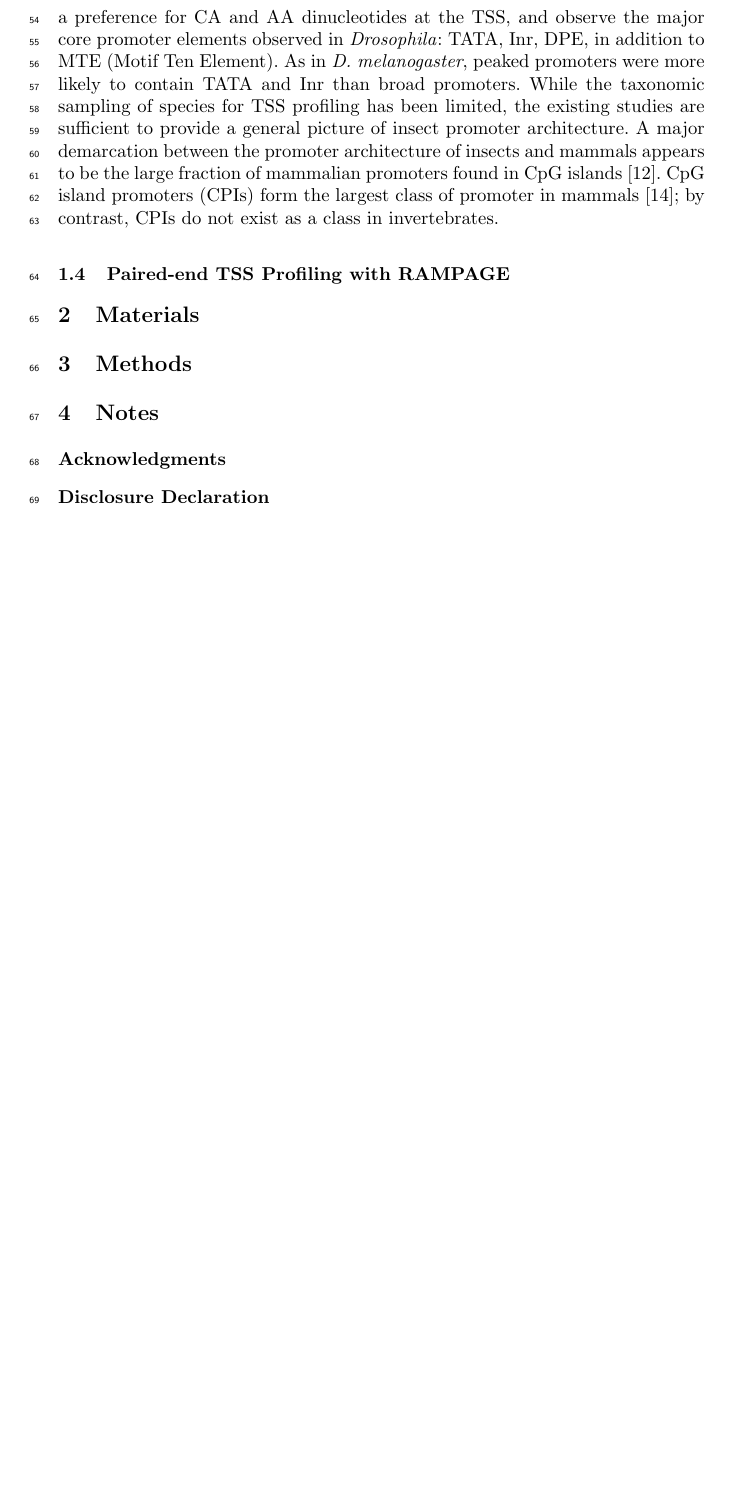
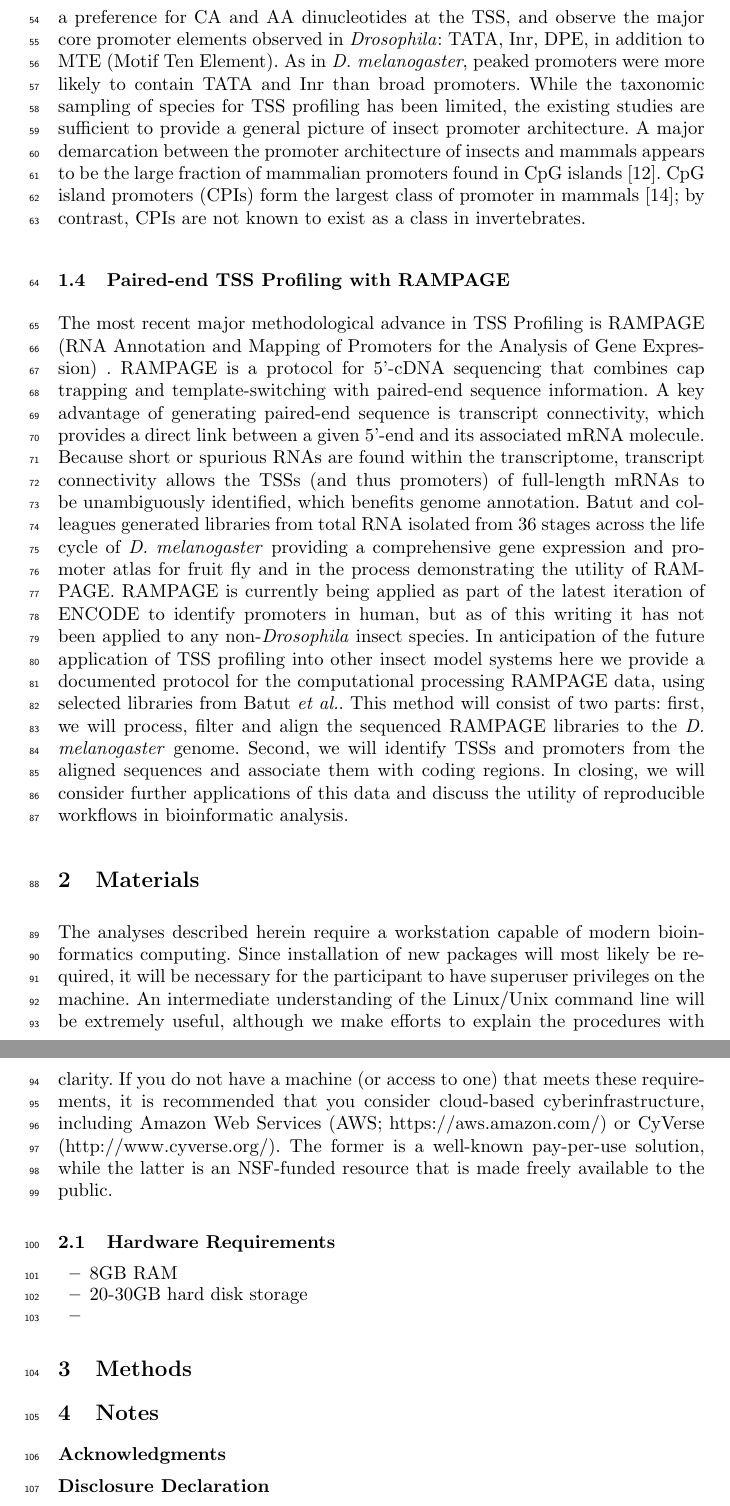
Before and after one commit to rtraborn/InsectChapter, a LaTeX paper (bookchapter.tex): part of page 3 of 8 before the commit and two parts of pages 3 and 4 of 9 after it, the two joined at a grey line, cut so that both start at the same text, the shorter picture padded with empty space. The pictures show the PDF file bookchapter.pdf that the author committed with the source.

Commit message:
Completed Introduction; partway through Materials

```diff
--- a/bookchapter.tex
+++ b/bookchapter.tex
@@ -124,12 +124,20 @@ The authors found a preference for CA and AA dinucleotides at the TSS, and obser
 As in \textit{D. melanogaster}, peaked promoters were more likely to contain TATA and Inr than broad promoters.
 While the taxonomic sampling of species for TSS profiling has been limited, the existing studies are sufficient to provide a general picture of insect promoter architecture.
 A major demarcation between the promoter architecture of insects and mammals appears to be the large fraction of mammalian promoters found in CpG islands \cite{Mwangi:2015kn}.
-CpG island promoters (CPIs) form the largest class of promoter in mammals \cite{Cvetesic:2017hl}; by contrast, CPIs do not exist as a class in invertebrates.
+CpG island promoters (CPIs) form the largest class of promoter in mammals \cite{Cvetesic:2017hl}; by contrast, CPIs are not known to exist as a class in invertebrates.
 
 
 \subsection{Paired-end TSS Profiling with RAMPAGE}
-
-
+The most recent major methodological advance in TSS Profiling is RAMPAGE (RNA Annotation and Mapping of Promoters for the Analysis of Gene Expression)  .
+RAMPAGE is a protocol for 5'-cDNA sequencing that combines cap trapping and template-switching with paired-end sequence information.
+A key advantage of generating paired-end sequence is transcript connectivity, which provides a direct link between a given 5'-end and its associated mRNA molecule.
+Because short or spurious RNAs are found within the transcriptome, transcript connectivity allows the TSSs (and thus promoters) of full-length mRNAs to be unambiguously identified, which benefits genome annotation.
+Batut and colleagues generated libraries from total RNA isolated from 36 stages across the life cycle of \textit{D. melanogaster} providing a comprehensive gene expression and promoter atlas for fruit fly and in the process demonstrating the utility of RAMPAGE.
+RAMPAGE is currently being applied as part of the latest iteration of ENCODE to identify promoters in human, but as of this writing it has not been applied to any non-\textit{Drosophila} insect species.
+In anticipation of the future application of TSS profiling into other insect model systems here we provide a documented protocol for the computational processing RAMPAGE data, using selected libraries from Batut \textit{et al.}.
+This method will consist of two parts: first, we will process, filter and align the sequenced RAMPAGE libraries to the \textit{D. melanogaster} genome.
+Second, we will identify TSSs and promoters from the aligned sequences and associate them with coding regions.
+In closing, we will consider further applications of this data and discuss the utility of reproducible workflows in bioinformatic analysis.
 
 %You are strongly encouraged to use \LaTeXe{} for the
 %preparation of your camera-ready manuscript together with the
@@ -138,6 +146,19 @@ CpG island promoters (CPIs) form the largest class of promoter in mammals \cite{
 %of your manuscript.
 
 \section{Materials}
+
+The analyses described herein require a workstation capable of modern bioinformatics computing.
+Since installation of new packages will most likely be required, it will be necessary for the participant to have superuser privileges on the machine.
+An intermediate understanding of the Linux/Unix command line will be extremely useful, although we make efforts to explain the procedures with clarity.
+If you do not have a machine (or access to one) that meets these requirements, it is recommended that you consider cloud-based cyberinfrastructure, including Amazon Web Services (AWS; https://aws.amazon.com/) or CyVerse (http://www.cyverse.org/).
+The former is a well-known pay-per-use solution, while the latter is an NSF-funded resource that is made freely available to the public.
+
+\subsection{Hardware Requirements}
+\begin{itemize}
+\item 8GB RAM
+\item 20-30GB hard disk storage
+\item
+\end{itemize}
 
 \section{Methods}
 
```
Also changed, not shown: bookchapter.pdf, bookchapter.tex (2 more changed lines).
